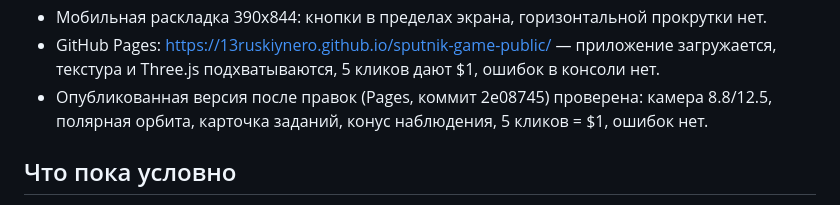
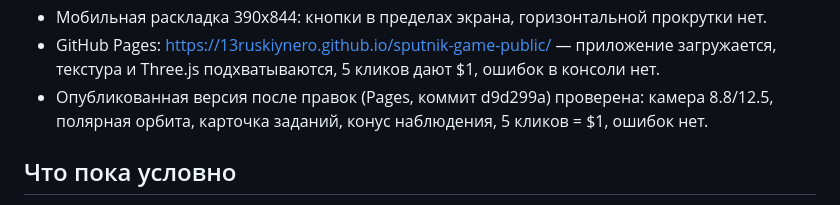
Before and after one commit to 13ruskiynero/sputnik-game-public, a Markdown page: docs/STATUS.md, the part around the change. GitHub-like rendering.

Commit message:
mirror: 2026-10-17T18:55Z

```diff
--- a/docs/STATUS.md
+++ b/docs/STATUS.md
@@ -46,7 +46,7 @@ viewport 1280x800 и 390x844. Отдельно проверена сборка G
 - GitHub Pages: https://13ruskiynero.github.io/sputnik-game-public/ —
   приложение загружается, текстура и Three.js подхватываются, 5 кликов дают $1,
   ошибок в консоли нет.
-- Опубликованная версия после правок (Pages, коммит 2e08745) проверена:
+- Опубликованная версия после правок (Pages, коммит d9d299a) проверена:
   камера 8.8/12.5, полярная орбита, карточка заданий, конус наблюдения,
   5 кликов = $1, ошибок нет.
 
```
